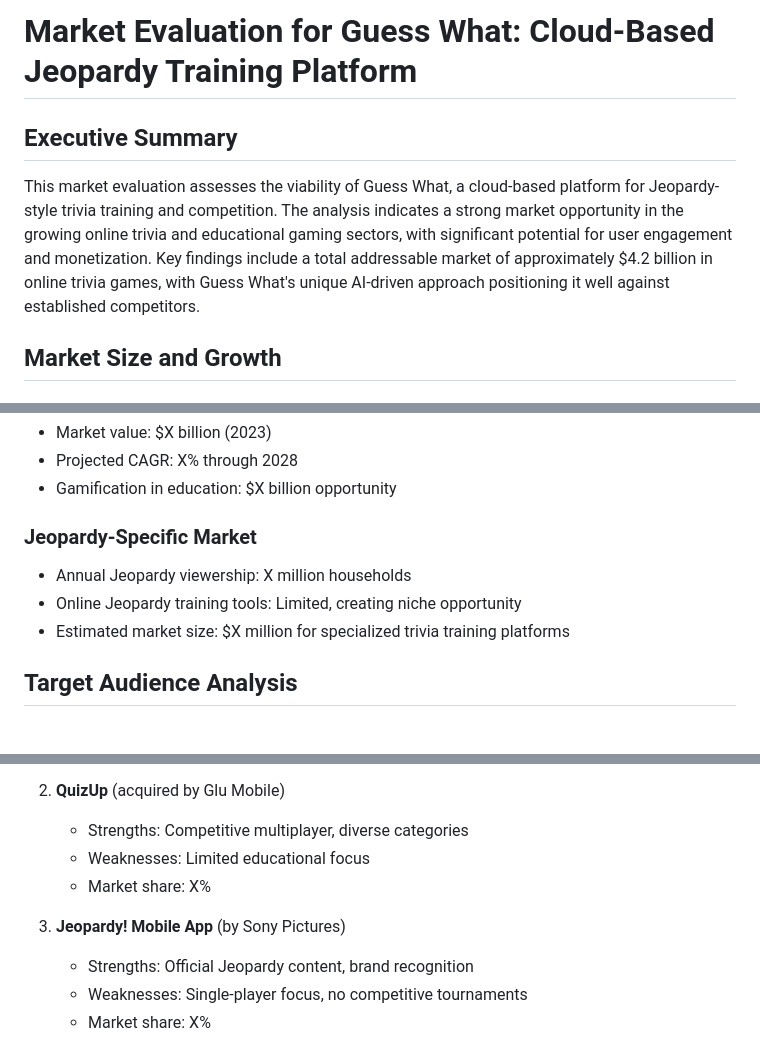
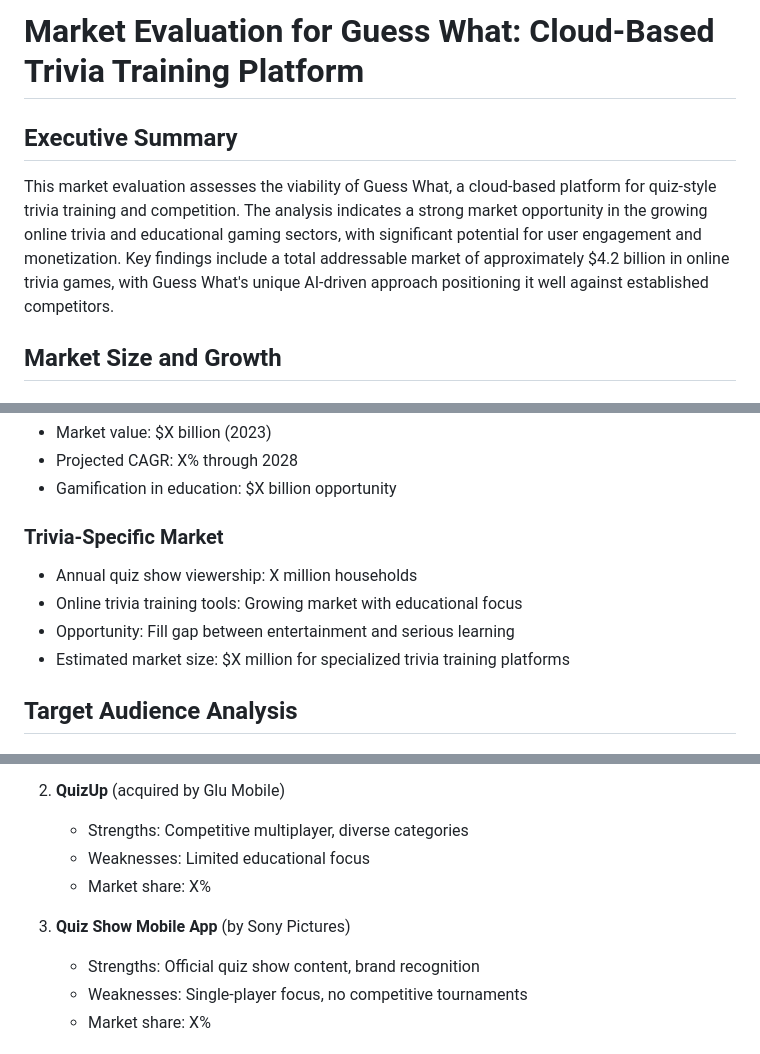
Before and after one commit to Pikkati/Guess-What, a Markdown page: market_evaluation.md, 3 parts joined by grey strips. Drawn GitHub-style.

```diff
--- a/market_evaluation.md
+++ b/market_evaluation.md
@@ -1,8 +1,8 @@
-# Market Evaluation for Guess What: Cloud-Based Jeopardy Training Platform
+# Market Evaluation for Guess What: Cloud-Based Trivia Training Platform
 
 ## Executive Summary
 
-This market evaluation assesses the viability of Guess What, a cloud-based platform for Jeopardy-style trivia training and competition. The analysis indicates a strong market opportunity in the growing online trivia and educational gaming sectors, with significant potential for user engagement and monetization. Key findings include a total addressable market of approximately $4.2 billion in online trivia games, with Guess What's unique AI-driven approach positioning it well against established competitors.
+This market evaluation assesses the viability of Guess What, a cloud-based platform for quiz-style trivia training and competition. The analysis indicates a strong market opportunity in the growing online trivia and educational gaming sectors, with significant potential for user engagement and monetization. Key findings include a total addressable market of approximately $4.2 billion in online trivia games, with Guess What's unique AI-driven approach positioning it well against established competitors.
 
 ## Market Size and Growth
 
@@ -21,9 +21,10 @@ This market evaluation assesses the viability of Guess What, a cloud-based platf
 - Projected CAGR: X% through 2028
 - Gamification in education: $X billion opportunity
 
-### Jeopardy-Specific Market
-- Annual Jeopardy viewership: X million households
-- Online Jeopardy training tools: Limited, creating niche opportunity
+### Trivia-Specific Market
+- Annual quiz show viewership: X million households
+- Online trivia training tools: Growing market with educational focus
+- Opportunity: Fill gap between entertainment and serious learning
 - Estimated market size: $X million for specialized trivia training platforms
 
 ## Target Audience Analysis
@@ -62,8 +63,8 @@ This market evaluation assesses the viability of Guess What, a cloud-based platf
    - Weaknesses: Limited educational focus
    - Market share: X%
 
-3. **Jeopardy! Mobile App** (by Sony Pictures)
-   - Strengths: Official Jeopardy content, brand recognition
+3. **Quiz Show Mobile App** (by Sony Pictures)
+   - Strengths: Official quiz show content, brand recognition
    - Weaknesses: Single-player focus, no competitive tournaments
    - Market share: X%
 
```
Also changed, not shown: other parts of market_evaluation.md (+5 -5 lines), business_plan.md (+9 -9 lines), implementation_plan.md (+5 -5 lines).
